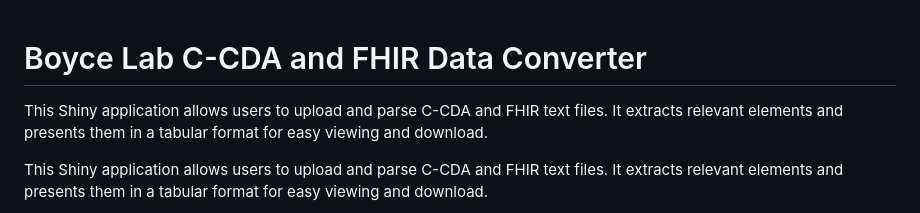
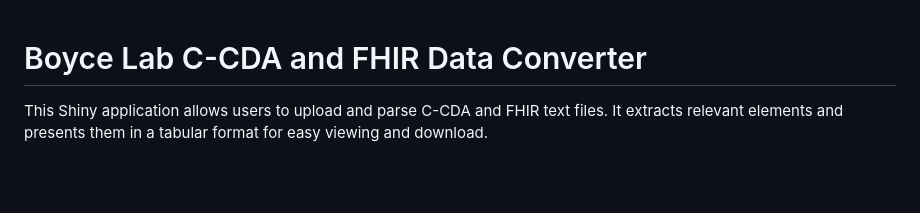
Before and after one commit to BoyceLab/CDAtransformer, a Markdown page: README.md, the part around the change. Drawn GitHub-style; blank space fills up the shorter version.

```diff
--- a/README.md
+++ b/README.md
@@ -1,6 +1,4 @@
 # Boyce Lab C-CDA and FHIR Data Converter
-
-This Shiny application allows users to upload and parse C-CDA and FHIR text files. It extracts relevant elements and presents them in a tabular format for easy viewing and download.
 
 This Shiny application allows users to upload and parse C-CDA and FHIR text files. It extracts relevant elements and presents them in a tabular format for easy viewing and download.
 
```
